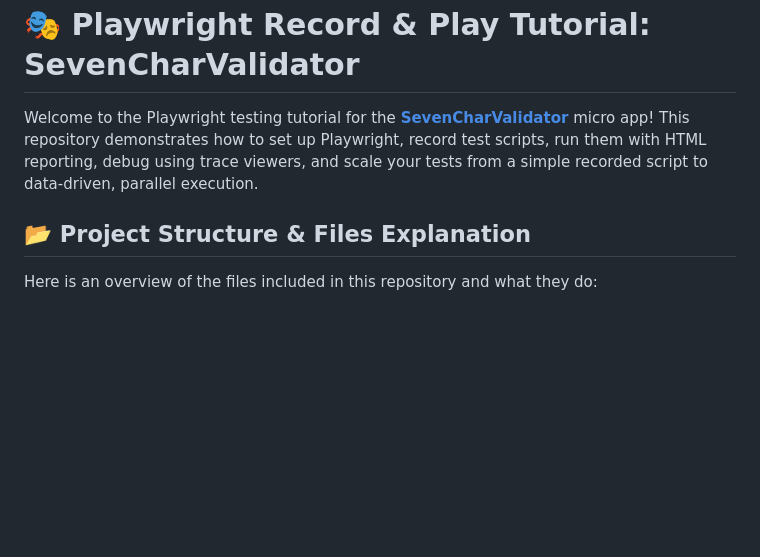
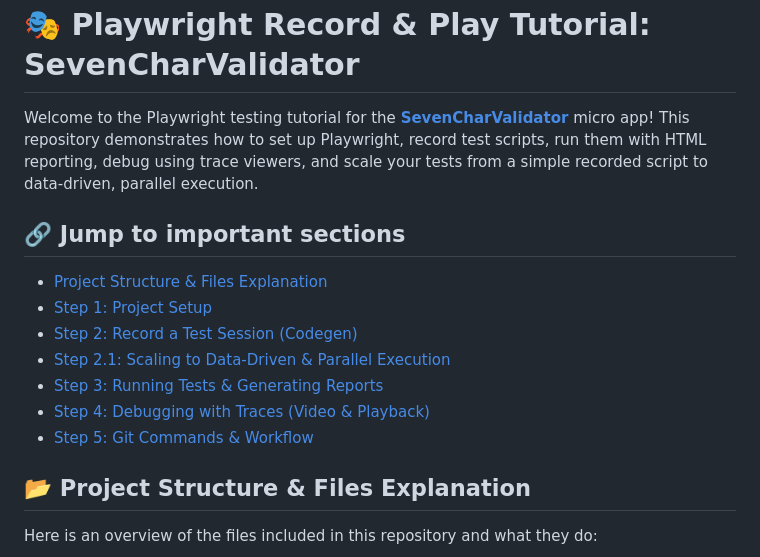
Before and after one commit to yekoshy/Playwright_Record-n-Play, a Markdown page: README.md, the part around one of its changes. Rendered like a GitHub page; blank space fills up the shorter version.

```diff
--- a/README.md
+++ b/README.md
@@ -3,6 +3,16 @@
 
 Welcome to the Playwright testing tutorial for the [**SevenCharValidator**](https://testpages.eviltester.com/apps/7-char-val/) micro app! This repository demonstrates how to set up Playwright, record test scripts, run them with HTML reporting, debug using trace viewers, and scale your tests from a simple recorded script to data-driven, parallel execution.
 
+## 🔗 Jump to important sections
+* [Project Structure & Files Explanation](#project-structure)
+* [Step 1: Project Setup](#step-1)
+* [Step 2: Record a Test Session (Codegen)](#step-2-codegen)
+* [Step 2.1: Scaling to Data-Driven & Parallel Execution](#step-2-1)
+* [Step 3: Running Tests & Generating Reports](#step-3)
+* [Step 4: Debugging with Traces (Video & Playback)](#step-4)
+* [Step 5: Git Commands & Workflow](#step-5)
+
+<a id="project-structure"></a>
 ## 📂 Project Structure & Files Explanation
 
 Here is an overview of the files included in this repository and what they do:
```
Also changed, not shown: other parts of README.md (+7 -0 lines).
